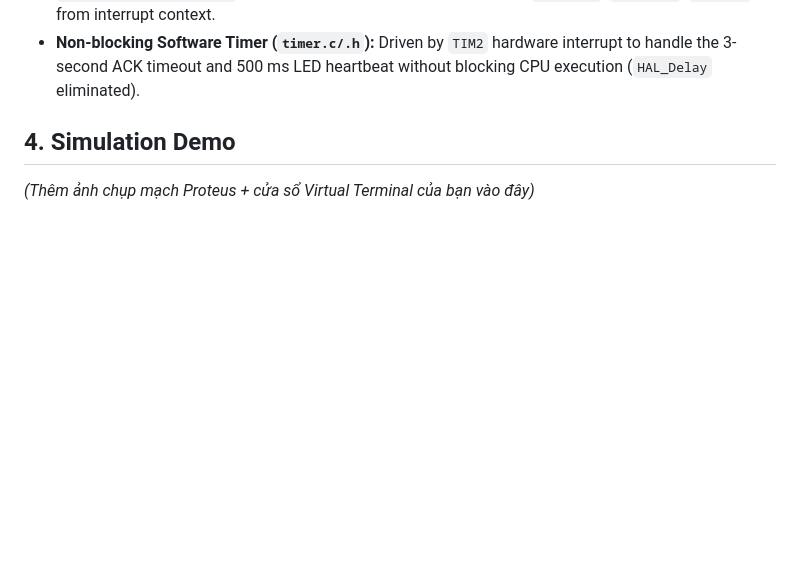
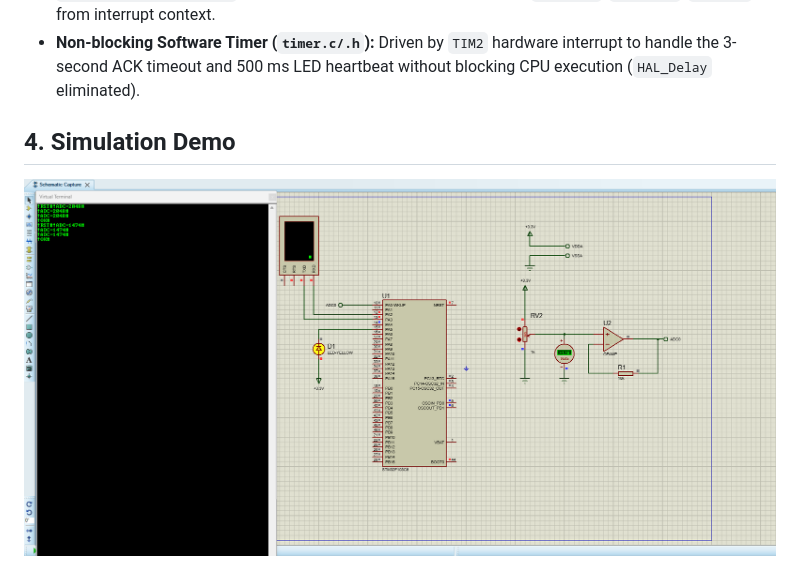
Before and after one commit to Tricancode/STM32F103-UART-FSM-Command-Parser, a Markdown page: README.md, the part around the change. Rendered like a GitHub page; pictures changed too: Images/Simulation.png (added); blank space fills up the shorter version.

Commit message:
docs: add Proteus UART simulation demo screenshot

```diff
--- a/README.md
+++ b/README.md
@@ -24,4 +24,5 @@ The firmware receives asynchronous ASCII command frames via `USART2` interrupt (
 * **Non-blocking Software Timer (`timer.c/.h`):** Driven by `TIM2` hardware interrupt to handle the 3-second ACK timeout and 500 ms LED heartbeat without blocking CPU execution (`HAL_Delay` eliminated).
 
 ## 4. Simulation Demo
-*(Thêm ảnh chụp mạch Proteus + cửa sổ Virtual Terminal của bạn vào đây)*
+
+![Proteus UART Simulation](Images/Simulation.png)
```
